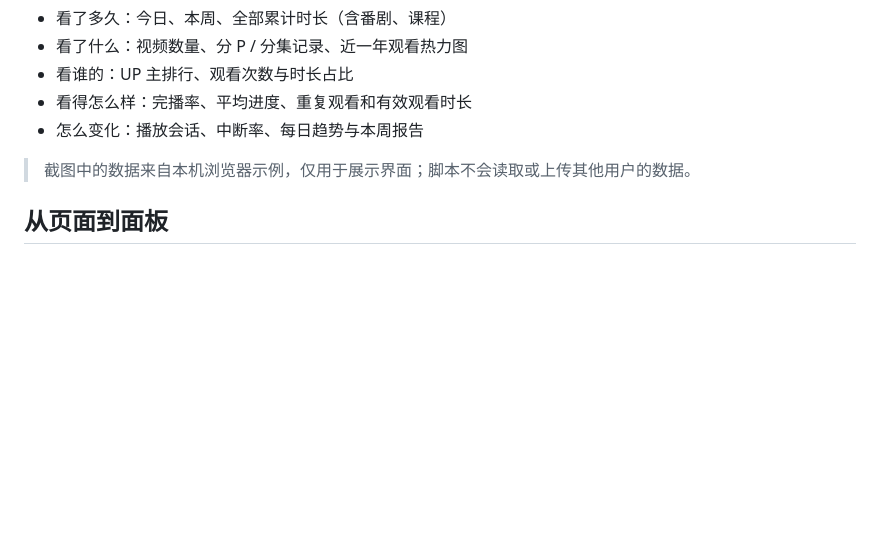
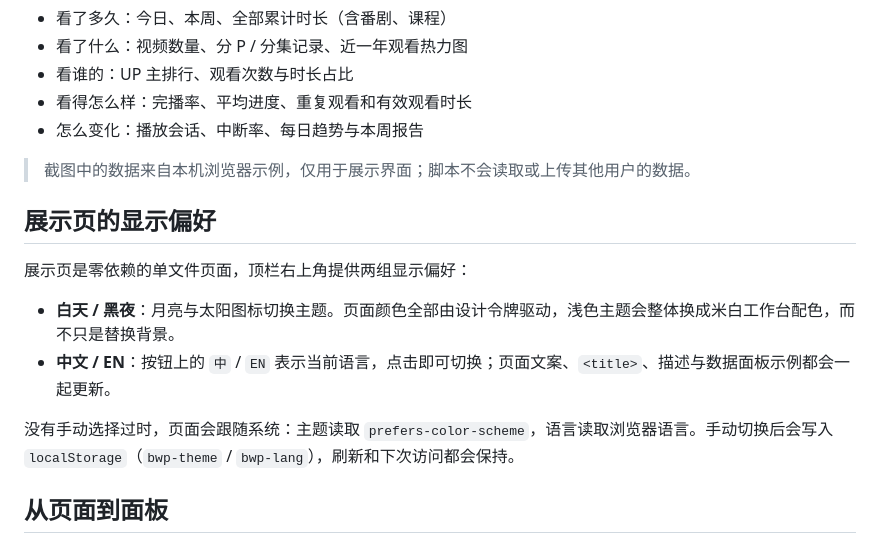
Before and after one commit to Gavin-gwj/bilibili-watch-panel, a Markdown page: README.md, the part around the change. GitHub-like rendering; blank space fills up the shorter version.

Commit message:
docs: README 补充展示页的白天/黑夜与中英双语说明

```diff
--- a/README.md
+++ b/README.md
@@ -36,6 +36,15 @@ Bilibili Watch Panel 是一个**纯本地运行的 Tampermonkey 用户脚本**
 - 怎么变化：播放会话、中断率、每日趋势与本周报告
 
 > 截图中的数据来自本机浏览器示例，仅用于展示界面；脚本不会读取或上传其他用户的数据。
+
+## 展示页的显示偏好
+
+展示页是零依赖的单文件页面，顶栏右上角提供两组显示偏好：
+
+- **白天 / 黑夜**：月亮与太阳图标切换主题。页面颜色全部由设计令牌驱动，浅色主题会整体换成米白工作台配色，而不只是替换背景。
+- **中文 / EN**：按钮上的 `中` / `EN` 表示当前语言，点击即可切换；页面文案、`<title>`、描述与数据面板示例都会一起更新。
+
+没有手动选择过时，页面会跟随系统：主题读取 `prefers-color-scheme`，语言读取浏览器语言。手动切换后会写入 `localStorage`（`bwp-theme` / `bwp-lang`），刷新和下次访问都会保持。
 
 ## 从页面到面板
 
```
